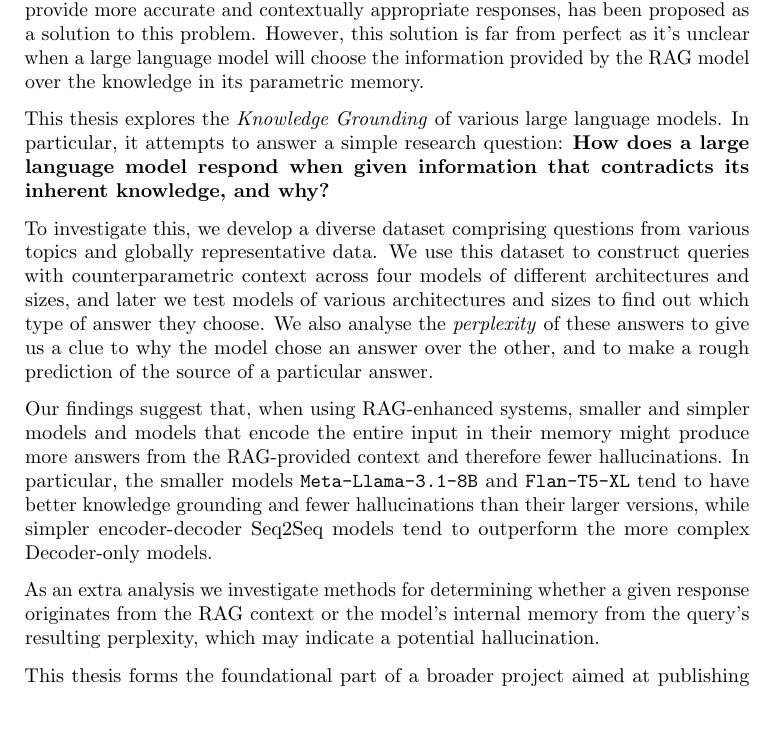
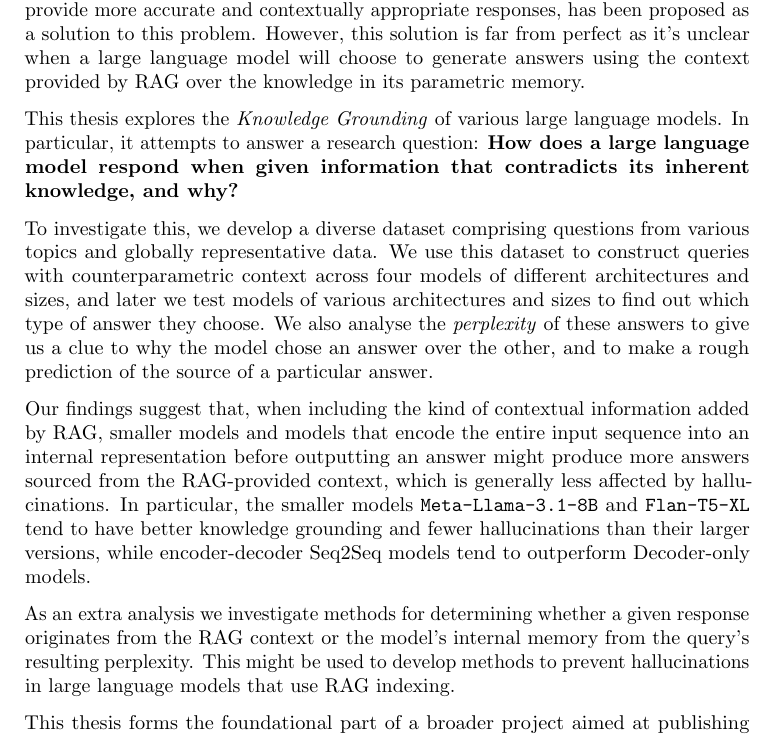
Before and after one commit to mfixman/rag-thesis, a LaTeX paper (Report/knowledge_grounding.tex, which reads Report/abstract.tex): part of page 3 of 69, cut so that both start at the same text, the shorter picture padded with empty space. The pictures show the PDF file Report/tex/knowledge_grounding.pdf that the author committed with the source.

Commit message:
More changes on the abstract.

```diff
--- a/Report/abstract.tex
+++ b/Report/abstract.tex
@@ -4,6 +4,6 @@ In recent years large language models have exploded in quality and prevalence, a
 However, their tendency to produce hallucinations presents a critical challenge in contexts where precision and correctness are crucial.
 
 Retrieval-Augmented Generation (RAG), which leverages external information to provide more accurate and contextually appropriate responses, has been proposed as a solution to this problem.
-However, this solution is far from perfect as it's unclear when a large language model will choose the information provided by the RAG model over the knowledge in its parametric memory.
+However, this solution is far from perfect as it's unclear when a large language model will choose to generate answers using the context provided by RAG over the knowledge in its parametric memory.
 
 This thesis explores the \emph{Knowledge Grounding} of various large language models.
@@ -13,5 +13,4 @@ To investigate this, we develop a diverse dataset comprising questions from vari
 We use this dataset to construct queries with counterparametric context across four models of different architectures and sizes, and later we test models of various architectures and sizes to find out which type of answer they choose.
 We also analyse the \emph{perplexity} of these answers to give us a clue to why the model chose an answer over the other, and to make a rough prediction of the source of a particular answer.
 
-Our findings suggest that, when using RAG-enhanced systems, smaller and simpler models and models that encode the entire input in their memory might produce more answers from the RAG-provided context and therefore fewer hallucinations.
-In particular, the smaller models \texttt{Meta-Llama-3.1-8B} and \texttt{Flan-T5-XL} tend to have better knowledge grounding and fewer hallucinations than their larger versions, while simpler encoder-decoder Seq2Seq models tend to outperform the more complex Decoder-only models.
+Our findings suggest that, when including the kind of contextual information added by RAG, smaller models and models that encode the entire input sequence into an internal representation before outputting an answer might produce more answers sourced from the RAG-provided context, which is generally less affected by hallucinations.
@@ -20,3 +20,4 @@ As an extra analysis we investigate methods for determining whether a given resp
+This might be used to develop methods to prevent hallucinations in large language models that use RAG indexing.
 
 This thesis forms the foundational part of a broader project aimed at publishing a comprehensive study on knowledge grounding in retrieval-augmented language models, as outlined in the preprint ``Knowledge Grounding in Retrieval-Augmented LMs: An Empirical Study'' \citep{knowledge_grounding_retrieval_augmented}.
 We build on existing literature, incorporating the use of counterparametric context in queries, to advance our understanding of this phenomenon.
```
Also changed, not shown: Report/tex/knowledge_grounding.pdf, Report/abstract.tex (5 more changed lines).
